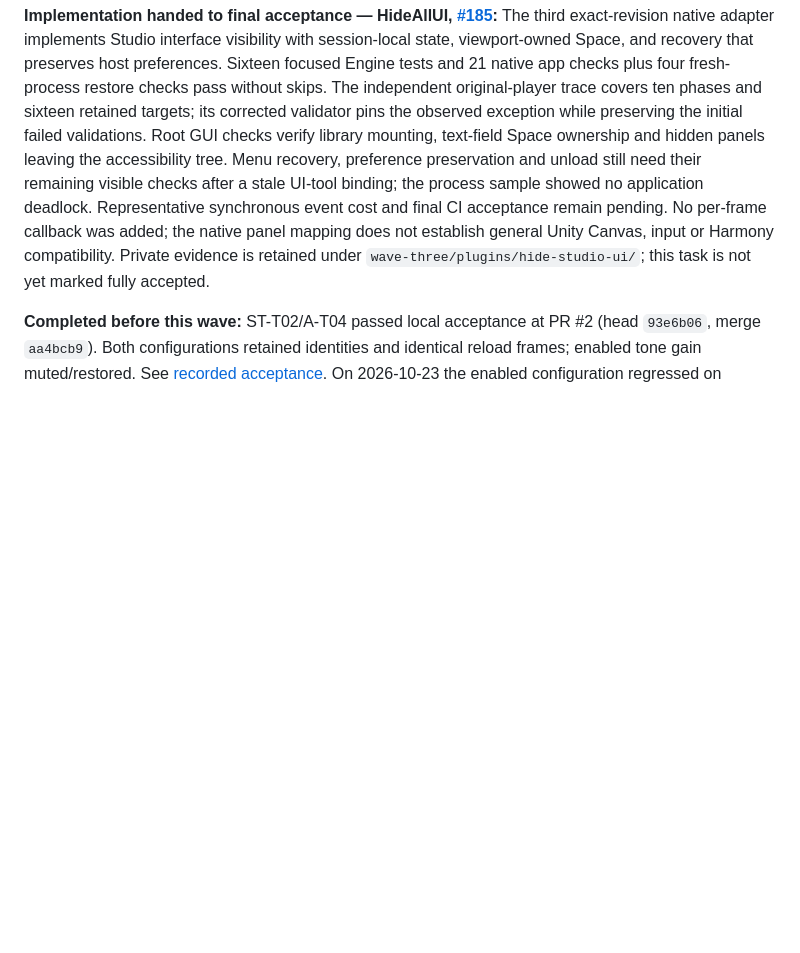
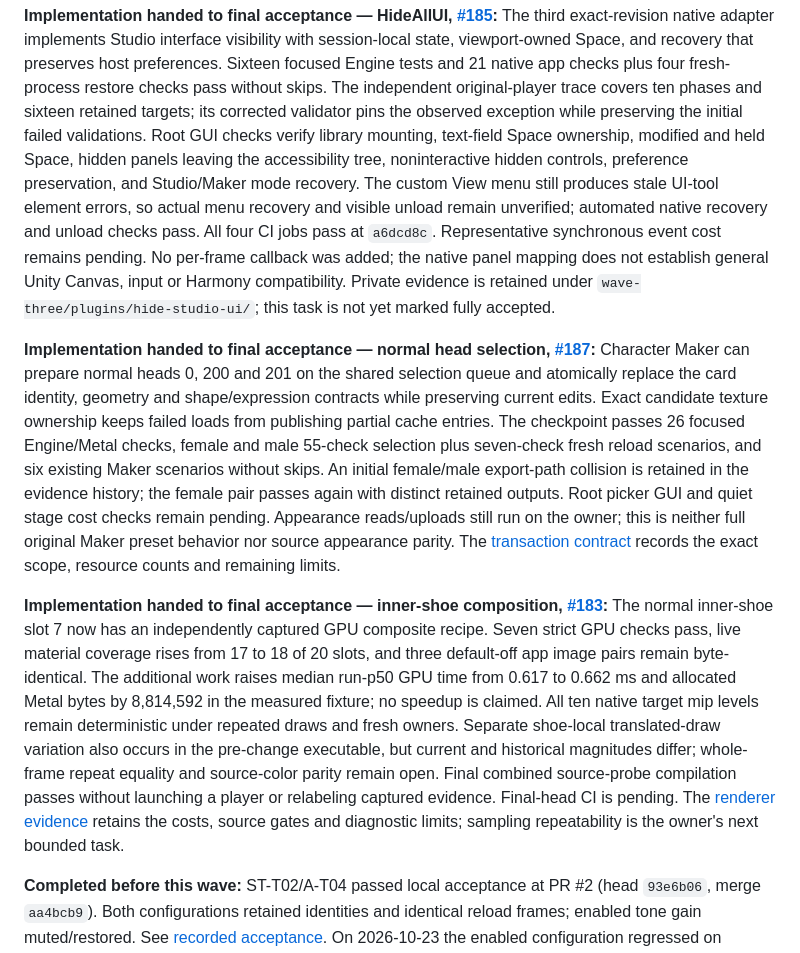
Before and after one commit to grabbiel/ikkoku, a Markdown page: docs/component-audit/README.md, the part around the change. Drawn GitHub-style; blank space fills up the shorter version.

Commit message:
docs: record head and material implementation handoffs

```diff
--- a/docs/component-audit/README.md
+++ b/docs/component-audit/README.md
@@ -169,14 +169,45 @@ preferences. Sixteen focused Engine tests and 21 native app checks plus four
 fresh-process restore checks pass without skips. The independent original-player
 trace covers ten phases and sixteen retained targets; its corrected validator
 pins the observed exception while preserving the initial failed validations.
-Root GUI checks verify library mounting, text-field Space ownership and hidden
-panels leaving the accessibility tree. Menu recovery, preference preservation and
-unload still need their remaining visible checks after a stale UI-tool binding;
-the process sample showed no application deadlock. Representative synchronous
-event cost and final CI acceptance remain pending. No per-frame callback was
+Root GUI checks verify library mounting, text-field Space ownership, modified
+and held Space, hidden panels leaving the accessibility tree, noninteractive
+hidden controls, preference preservation, and Studio/Maker mode recovery.
+The custom View menu still produces stale UI-tool element errors, so actual
+menu recovery and visible unload remain unverified; automated native recovery
+and unload checks pass. All four CI jobs pass at `a6dcd8c`. Representative
+synchronous event cost remains pending. No per-frame callback was
 added; the native panel mapping does not establish general Unity Canvas, input
 or Harmony compatibility. Private evidence is retained under
 `wave-three/plugins/hide-studio-ui/`; this task is not yet marked fully accepted.
+
+**Implementation handed to final acceptance — normal head selection, [#187](https://github.com/grabbiel/ikkoku/pull/187):**
+Character Maker can prepare normal heads 0, 200 and 201 on the shared selection
+queue and atomically replace the card identity, geometry and shape/expression
+contracts while preserving current edits. Exact candidate texture ownership
+keeps failed loads from publishing partial cache entries. The checkpoint passes
+26 focused Engine/Metal checks, female and male 55-check selection plus seven-check
+fresh reload scenarios, and six existing Maker scenarios without skips. An initial
+female/male export-path collision is retained in the evidence history; the female
+pair passes again with distinct retained outputs. Root picker GUI and quiet stage
+cost checks remain pending. Appearance reads/uploads still run on the owner;
+this is neither full original Maker preset behavior nor source appearance parity.
+The [transaction contract](../reference/character/maker-assets.md#normal-head-selection-182)
+records the exact scope, resource counts and remaining limits.
+
+**Implementation handed to final acceptance — inner-shoe composition, [#183](https://github.com/grabbiel/ikkoku/pull/183):**
+The normal inner-shoe slot 7 now has an independently captured GPU composite
+recipe. Seven strict GPU checks pass, live material coverage rises from 17 to 18
+of 20 slots, and three default-off app image pairs remain byte-identical. The
+additional work raises median run-p50 GPU time from 0.617 to 0.662 ms and allocated
+Metal bytes by 8,814,592 in the measured fixture; no speedup is claimed. All ten
+native target mip levels remain deterministic under repeated draws and fresh
+owners. Separate shoe-local translated-draw variation also occurs in the
+pre-change executable, but current and historical magnitudes differ; whole-frame
+repeat equality and source-color parity remain open. Final combined source-probe
+compilation passes without launching a player or relabeling captured evidence.
+Final-head CI is pending. The [renderer evidence](../reference/renderer.md#native-normal-inner-shoe-composite-r1cmt-04-177-2026-10-24)
+retains the costs, source gates and diagnostic limits; sampling repeatability is
+the owner's next bounded task.
 
 **Completed before this wave:** ST-T02/A-T04 passed local acceptance at PR #2
 (head `93e6b06`, merge `aa4bcb9`). Both configurations retained identities and
```
